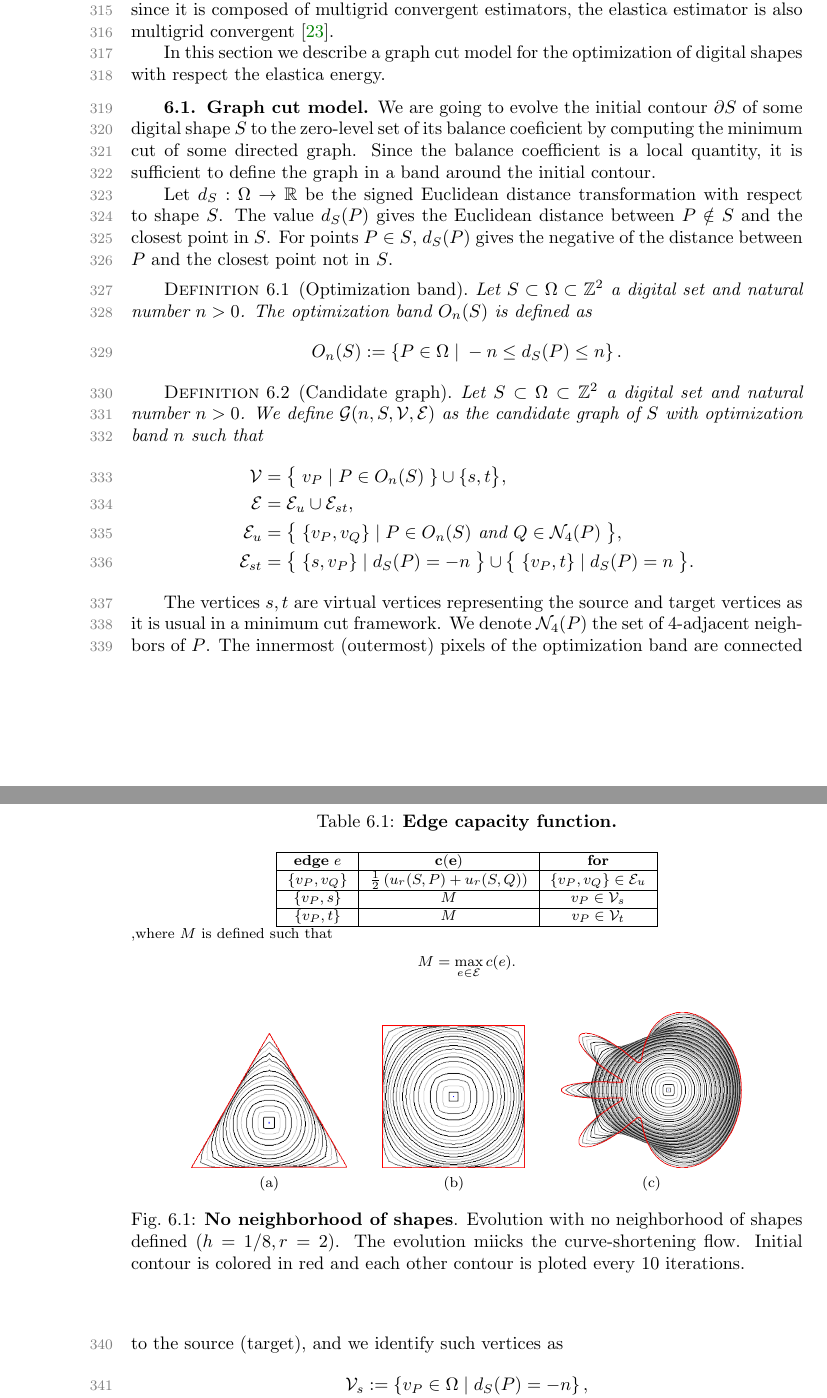
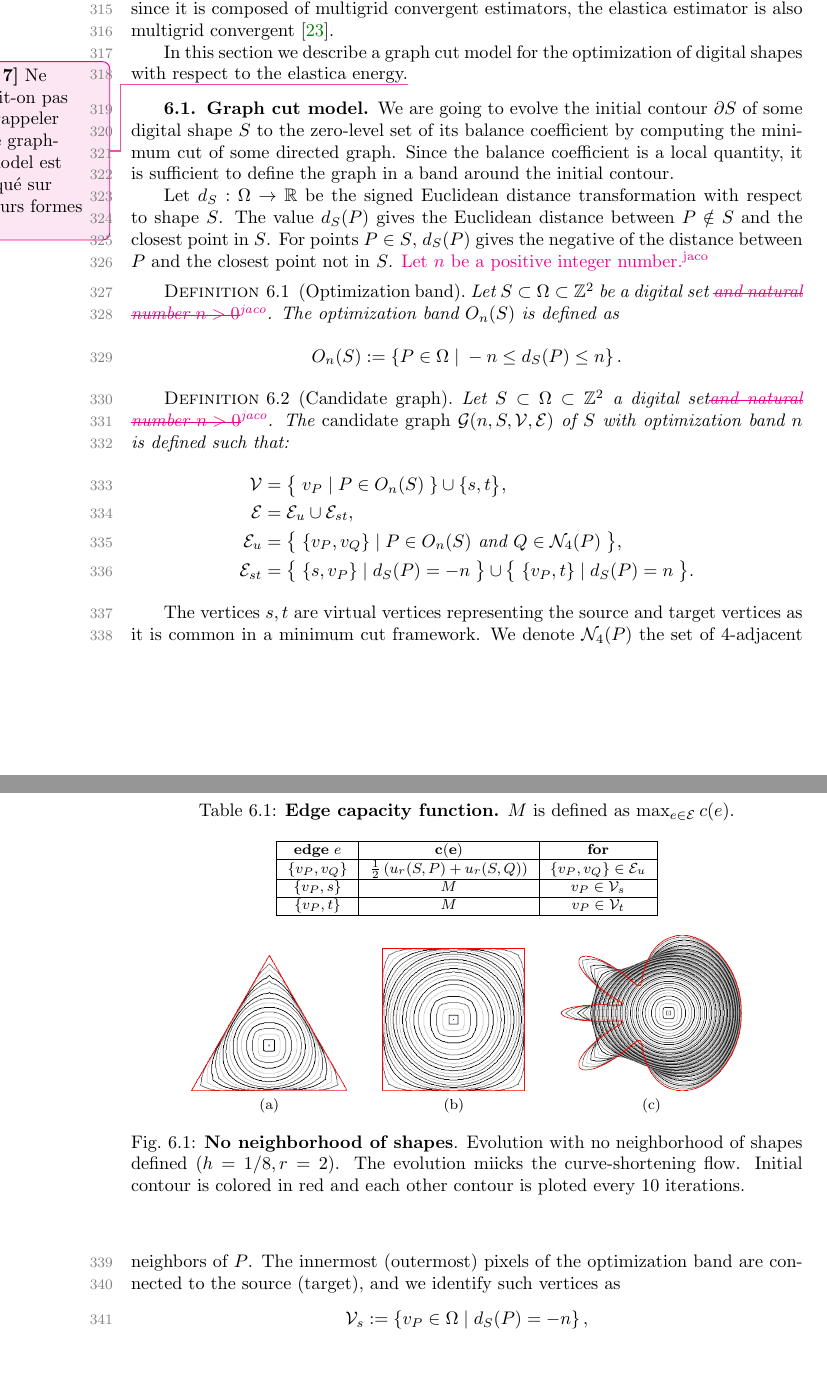
Before and after one commit to danoan/gf-paper, a LaTeX paper (gf-paper.tex): two parts of pages 10 and 11 of 22, joined at a grey line, cut so that both start at the same text, the shorter picture padded with empty space. Compiled offline with pdfLaTeX.

Commit message:
Comments

```diff
--- a/gf-paper.tex
+++ b/gf-paper.tex
@@ -538,17 +538,19 @@ We recall our estimator for the elastica energy
 %
 Notice that we group all parameters in vector $\vec{\Theta}=(h,r,\alpha,\beta)$. We remark that, since it is composed of multigrid convergent estimators, the elastica estimator is also multigrid convergent~\cite{lachaud06hdr}.
 
-In this section we describe a graph cut model for the optimization of digital shapes with respect the elastica energy.
+In this section we describe a graph cut model for the optimization of digital shapes with respect to the elastica energy.\comment[id=jaco]{Ne devrait-on pas dire/rappeler que le graph-cut model est appliqué sur plusieurs formes ?}
 
 
 \subsection{Graph cut model}\label{sec:graph-cut-model}
 
-We are going to evolve the initial contour $\partial S$ of some digital shape $S$ to the zero-level set of its balance coeficient by computing the minimum cut of some directed graph. Since the balance coefficient is a local quantity, it is sufficient to define the graph in a band around the initial contour.
+We are going to evolve the initial contour $\partial S$ of some digital shape $S$ to the zero-level set of its balance coefficient by computing the minimum cut of some directed graph. Since the balance coefficient is a local quantity, it is sufficient to define the graph in a band around the initial contour.
 
-Let $d_{S}:\Omega \rightarrow \mathbb{R}$ be the signed Euclidean distance transformation with respect to shape $S$. The value $d_{S}(P)$ gives the Euclidean distance between $P \notin S$ and the closest point in $S$. For points $P \in S$, $d_{S}(P)$ gives the negative of the distance between $P$ and the closest point not in $S$.
+Let $d_{S}:\Omega \rightarrow \mathbb{R}$ be the signed Euclidean distance transformation with respect to shape $S$. The value $d_{S}(P)$ gives the Euclidean distance between $P \notin S$ and the closest point in $S$. For points $P \in S$, $d_{S}(P)$ gives the negative of the distance between $P$ and the closest point not in $S$. \added[id=jaco]{Let $n$ be a positive integer number.}
 
 \begin{definition}[Optimization band]
-Let $S \subset \Omega \subset \mathbb{Z}^2$ a digital set and natural number $n>0$. The optimization band $O_n(S)$ is defined as
+Let $S \subset \Omega \subset \mathbb{Z}^2$ be a digital set
+\deleted[id=jaco]{and natural number $n>0$}. The optimization band
+$O_n(S)$ is defined as
 %
 %
 \begin{align*}
@@ -558,7 +560,7 @@ Let $S \subset \Omega \subset \mathbb{Z}^2$ a digital set and natural number $n>
 %
 %
 \begin{definition}[Candidate graph]
-Let $S \subset \Omega \subset \mathbb{Z}^2$ a digital set and natural number $n>0$. We define $\mathcal{G}(n,S,\mathcal{V},\mathcal{E})$ as the candidate graph of $S$ with optimization band $n$ such that
+Let $S \subset \Omega \subset \mathbb{Z}^2$ a digital set\deleted[id=jaco]{and natural number $n>0$}. The {\em candidate graph} $\mathcal{G}(n,S,\mathcal{V},\mathcal{E})$ of $S$ with optimization band $n$ is defined such that:
 %
 %
 \begin{align*}
@@ -571,7 +573,7 @@ Let $S \subset \Omega \subset \mathbb{Z}^2$ a digital set and natural number $n>
 %
 \end{definition}
 
-The vertices $s,t$ are virtual vertices representing the source and target vertices as it is usual in a minimum cut framework. We denote $\mathcal{N}_4(P)$ the set of $4$-adjacent neighbors of $P$. The innermost (outermost) pixels of the optimization band are connected to the source (target), and we identify such vertices as
+The vertices $s,t$ are virtual vertices representing the source and target vertices as it is common in a minimum cut framework. We denote $\mathcal{N}_4(P)$ the set of $4$-adjacent neighbors of $P$. The innermost (outermost) pixels of the optimization band are connected to the source (target), and we identify such vertices as
 %
 %
 \begin{align*}
@@ -585,7 +587,7 @@ The set $\mathcal{E}_{st}$ comprises all the edges having the source as their st
 %
 \begin{table}
 \footnotesize
-	\caption{\textbf{Edge capacity function.}}\label{tab:edge-capacity}
+	\caption{\textbf{Edge capacity function.} $M$ is defined as $\max_{e \in \mathcal{E} }{ c(e) }$.}\label{tab:edge-capacity}
 \begin{center}
 \begin{tabular}{|c|c|c|}
 \hline
@@ -599,13 +601,13 @@ $\{v_P, t\}$ & $M$ & $v_P \in \mathcal{V}_{t}$ \\
 \hline
 \end{tabular}
 \end{center}
-,where $M$ is defined such that
-%\begin{align*}
-%	M &= 1+\max_{p \in O_n(S)} 2*u(S,h,r,p).
-%\end{align*}
-\begin{align*}
-	M &= \max_{e \in \mathcal{E} }{ c(e) }.
-\end{align*}
+%% ,where $M$ is defined such that
+%% %\begin{align*}
+%% %	M &= 1+\max_{p \in O_n(S)} 2*u(S,h,r,p).
+%% %\end{align*}
+%% \begin{align*}
+%% 	M &= \max_{e \in \mathcal{E} }{ c(e) }.
+%% \end{align*}
 \end{table}
 %
 %
```
